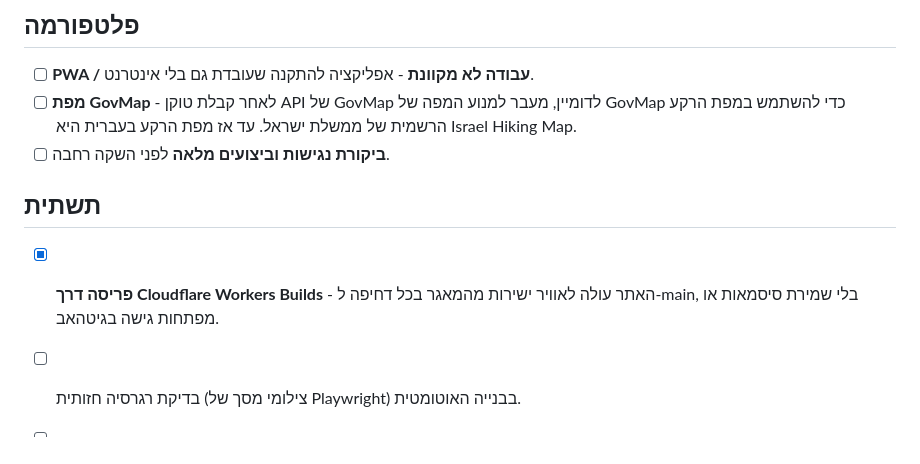
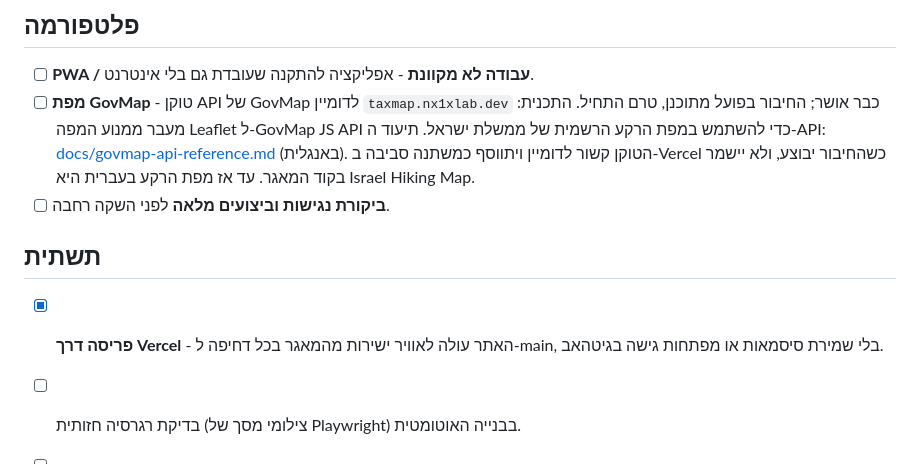
Before and after one commit to NX1X/OpenTaxMap, a Markdown page: ROADMAP.he.md, the part around the change. GitHub-like rendering.

```diff
--- a/ROADMAP.he.md
+++ b/ROADMAP.he.md
@@ -31,14 +31,17 @@
 ## פלטפורמה
 
 - [ ] **PWA / עבודה לא מקוונת** - אפליקציה להתקנה שעובדת גם בלי אינטרנט.
-- [ ] **מפת GovMap** - לאחר קבלת טוקן API של GovMap לדומיין, מעבר למנוע המפה של
-      GovMap כדי להשתמש במפת הרקע הרשמית של ממשלת ישראל. עד אז מפת הרקע בעברית
-      היא Israel Hiking Map.
+- [ ] **מפת GovMap** - טוקן API של GovMap לדומיין `taxmap.nx1xlab.dev` כבר
+      אושר; החיבור בפועל מתוכנן, טרם התחיל. התכנית: מעבר ממנוע המפה Leaflet
+      ל-GovMap JS API כדי להשתמש במפת הרקע הרשמית של ממשלת ישראל. תיעוד ה-API:
+      [docs/govmap-api-reference.md](docs/govmap-api-reference.md) (באנגלית).
+      הטוקן קשור לדומיין ויתווסף כמשתנה סביבה ב-Vercel כשהחיבור יבוצע, ולא
+      יישמר בקוד המאגר. עד אז מפת הרקע בעברית היא Israel Hiking Map.
 - [ ] **ביקורת נגישות וביצועים מלאה** לפני השקה רחבה.
 
 ## תשתית
 
-- [x] **פריסה דרך Cloudflare Workers Builds** - האתר עולה לאוויר ישירות מהמאגר
-      בכל דחיפה ל-main, בלי שמירת סיסמאות או מפתחות גישה בגיטהאב.
+- [x] **פריסה דרך Vercel** - האתר עולה לאוויר ישירות מהמאגר בכל דחיפה ל-main,
+      בלי שמירת סיסמאות או מפתחות גישה בגיטהאב.
 - [ ] בדיקת רגרסיה חזותית (צילומי מסך של Playwright) בבנייה האוטומטית.
 - [ ] תמונת תצוגה מקדימה ייחודית לכל יישוב, שנוצרת בזמן הבנייה.
```
Also changed, not shown: ROADMAP.md (+10 -7 lines), docs/govmap-api-reference.md (added, +191 -0 lines).
